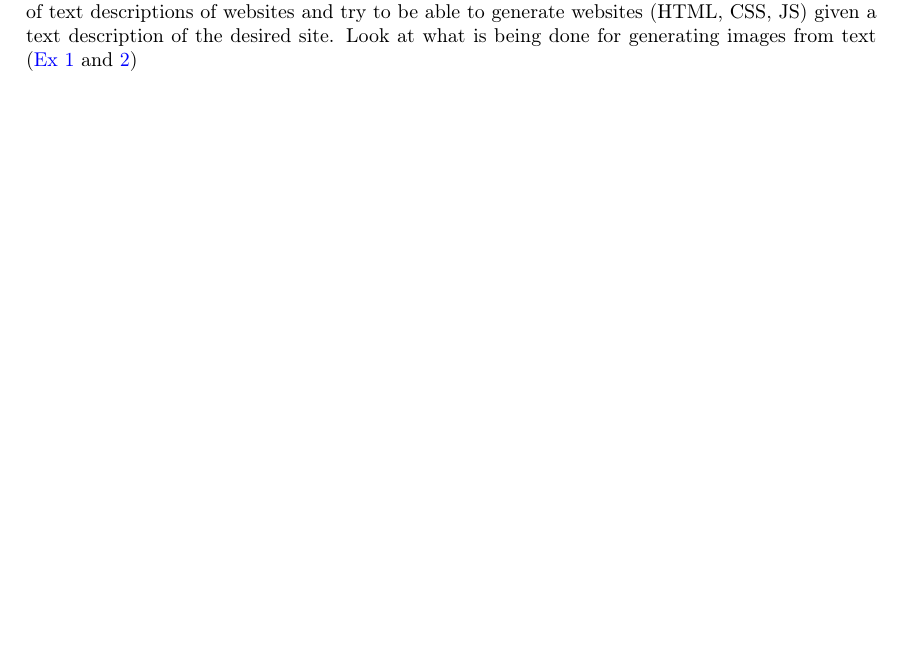
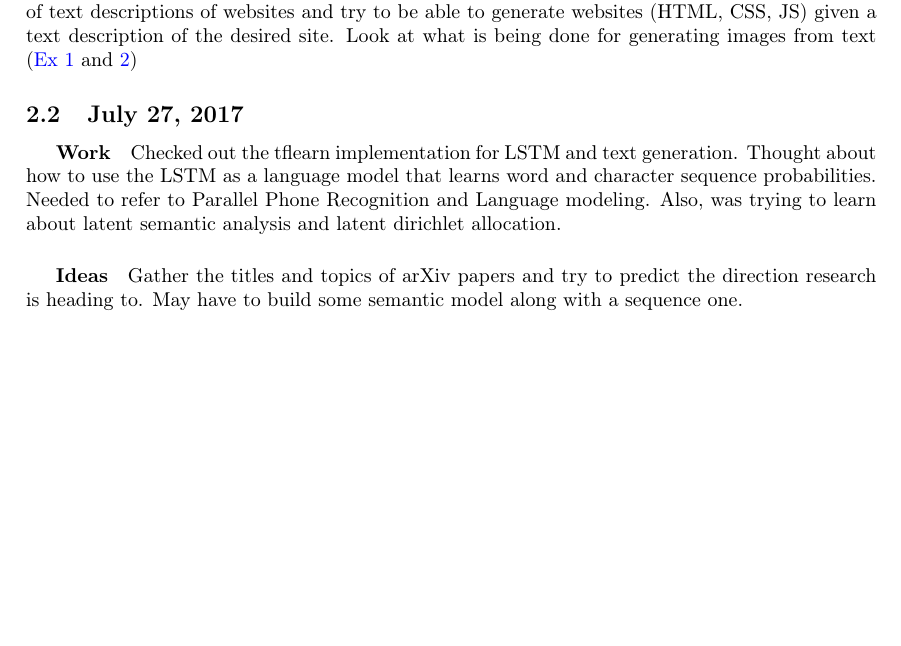
Before and after one commit to SriramS32/work_journal, a LaTeX document (journal.tex): part of the page, cut so that both start at the same text, the shorter picture padded with empty space. Compiled offline with pdfLaTeX.

Commit message:
adding stuff for yesterday

```diff
--- a/journal.tex
+++ b/journal.tex
@@ -34,4 +34,11 @@ Spent about twenty minutes today with some friends figuring out the best way to
 Maybe make a web app template with database support, auth, which uses a couple of modern tools in a pipeline for startups and new developers to use. LSTM for web syntax then link of text descriptions of websites and try to be able to generate websites (HTML, CSS, JS) given a text description of the desired site. Look at what is being done for generating images from text (\href{https://arxiv.org/pdf/1605.05396.pdf}{Ex 1} and \href{https://arxiv.org/pdf/1511.02793.pdf}{2})
 
 
+\subsection{July 27, 2017}
+\subparagraph{Work}
+Checked out the tflearn implementation for LSTM and text generation. Thought about how to use the LSTM as a language model that learns word and character sequence probabilities. Needed to refer to Parallel Phone Recognition and Language modeling. Also, was trying to learn about latent semantic analysis and latent dirichlet allocation.
+\subparagraph{Ideas}
+Gather the titles and topics of arXiv papers and try to predict the direction research is heading to. May have to build some semantic model along with a sequence one.
+
+
 \end{document}
```
